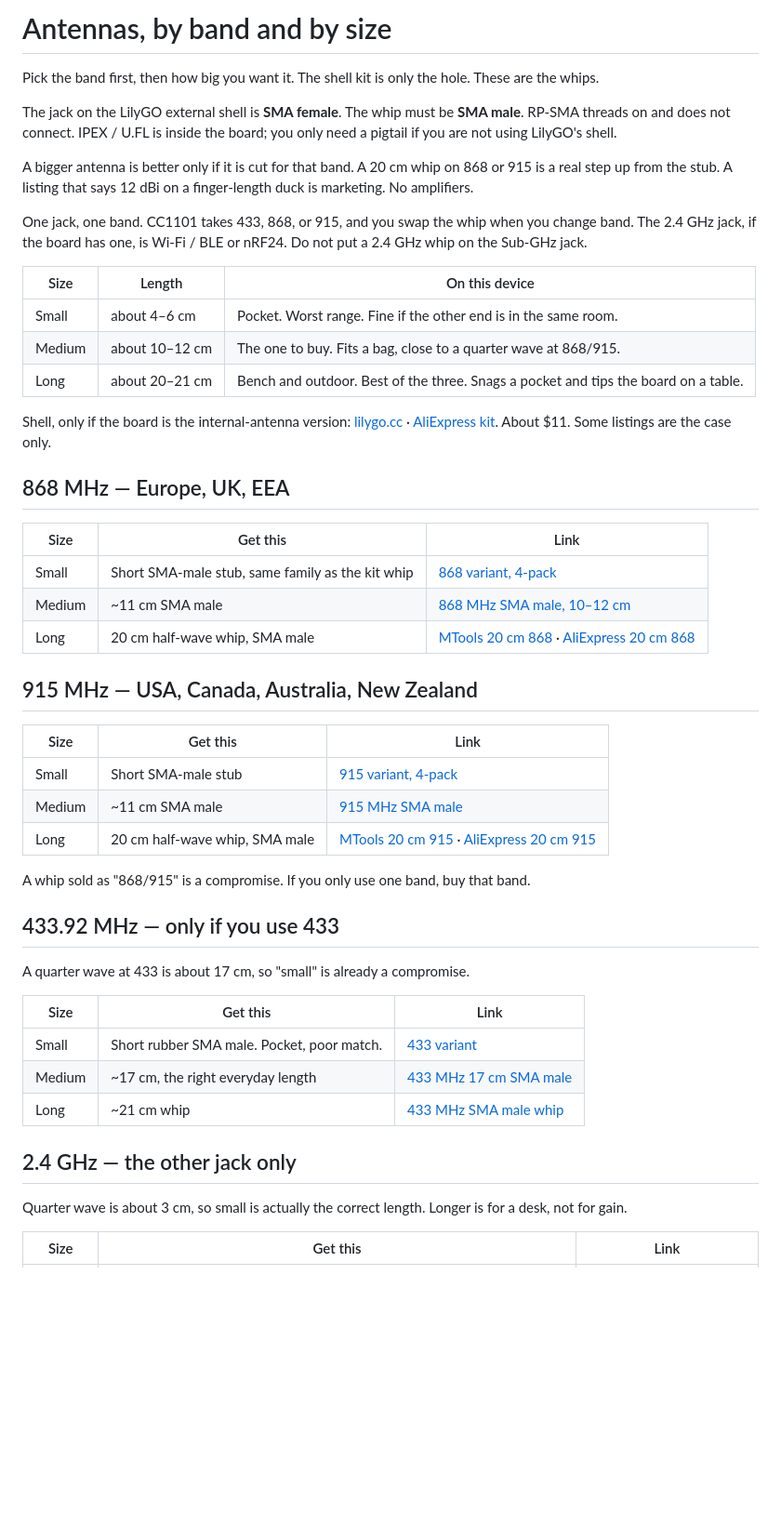
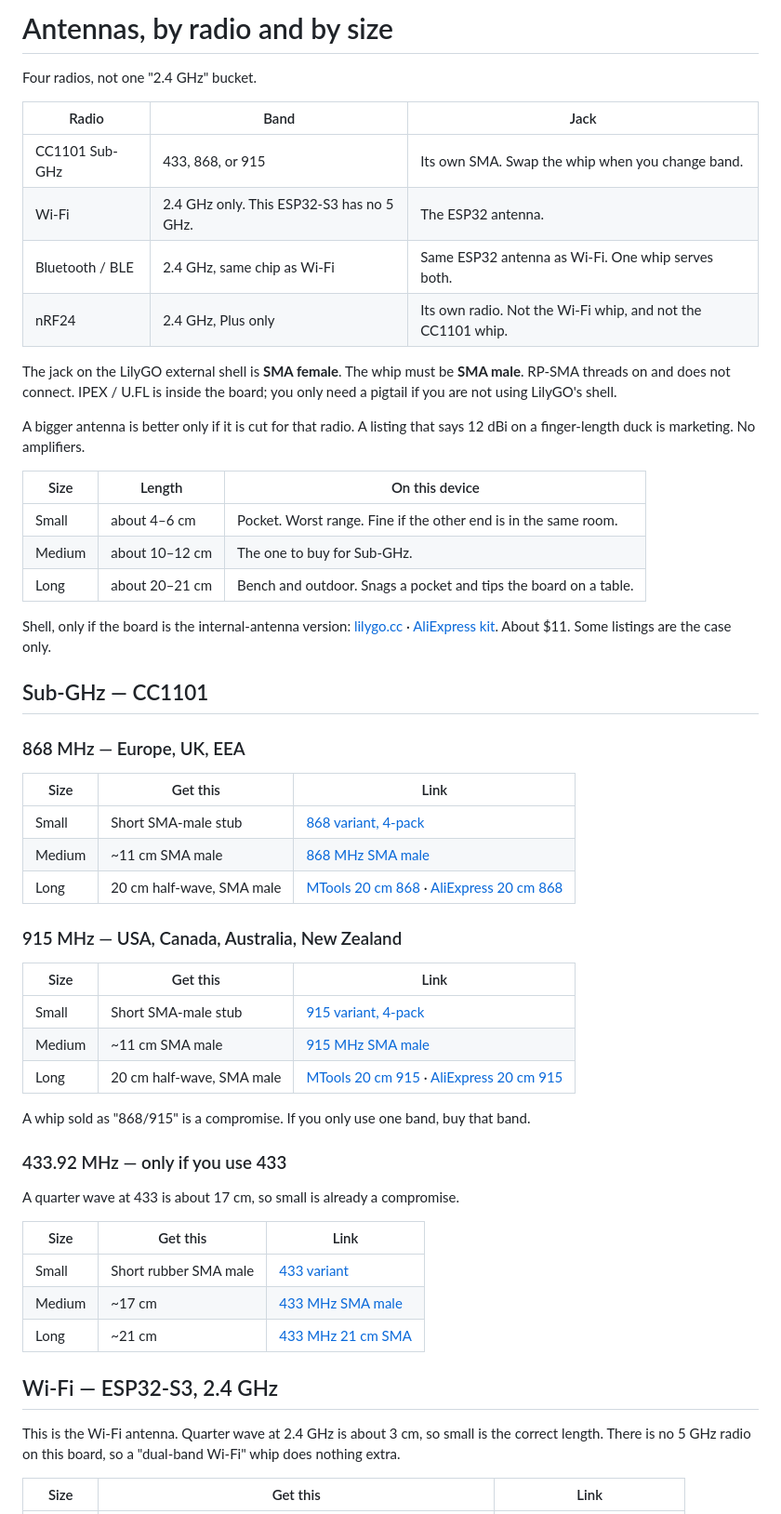
Before and after one commit to iinze0/t-embed-cc1101-guide, a Markdown page: docs/11-antennas.md, the part around one of its changes. Shown at 93% size. Rendered like a GitHub page; blank space fills up the shorter version.

Commit message:
Split Wi-Fi and Bluetooth antenna choices from Sub-GHz

```diff
--- a/docs/11-antennas.md
+++ b/docs/11-antennas.md
@@ -1,52 +1,59 @@
-# Antennas, by band and by size
+# Antennas, by radio and by size
 
-Pick the band first, then how big you want it. The shell kit is only the hole. These are the whips.
+Four radios, not one "2.4 GHz" bucket.
+
+| Radio | Band | Jack |
+| --- | --- | --- |
+| CC1101 Sub-GHz | 433, 868, or 915 | Its own SMA. Swap the whip when you change band. |
+| Wi-Fi | 2.4 GHz only. This ESP32-S3 has no 5 GHz. | The ESP32 antenna. |
+| Bluetooth / BLE | 2.4 GHz, same chip as Wi-Fi | Same ESP32 antenna as Wi-Fi. One whip serves both. |
+| nRF24 | 2.4 GHz, Plus only | Its own radio. Not the Wi-Fi whip, and not the CC1101 whip. |
 
 The jack on the LilyGO external shell is **SMA female**. The whip must be **SMA male**. RP-SMA threads on and does not connect. IPEX / U.FL is inside the board; you only need a pigtail if you are not using LilyGO's shell.
 
-A bigger antenna is better only if it is cut for that band. A 20 cm whip on 868 or 915 is a real step up from the stub. A listing that says 12 dBi on a finger-length duck is marketing. No amplifiers.
-
-One jack, one band. CC1101 takes 433, 868, or 915, and you swap the whip when you change band. The 2.4 GHz jack, if the board has one, is Wi-Fi / BLE or nRF24. Do not put a 2.4 GHz whip on the Sub-GHz jack.
+A bigger antenna is better only if it is cut for that radio. A listing that says 12 dBi on a finger-length duck is marketing. No amplifiers.
 
 | Size | Length | On this device |
 | --- | --- | --- |
 | Small | about 4–6 cm | Pocket. Worst range. Fine if the other end is in the same room. |
-| Medium | about 10–12 cm | The one to buy. Fits a bag, close to a quarter wave at 868/915. |
-| Long | about 20–21 cm | Bench and outdoor. Best of the three. Snags a pocket and tips the board on a table. |
+| Medium | about 10–12 cm | The one to buy for Sub-GHz. |
+| Long | about 20–21 cm | Bench and outdoor. Snags a pocket and tips the board on a table. |
 
 Shell, only if the board is the internal-antenna version: [lilygo.cc](https://lilygo.cc/products/t-embed-series-shell) · [AliExpress kit](https://www.aliexpress.com/item/1005012301045696.html). About $11. Some listings are the case only.
 
-## 868 MHz — Europe, UK, EEA
+## Sub-GHz — CC1101
+
+### 868 MHz — Europe, UK, EEA
 
 | Size | Get this | Link |
 | --- | --- | --- |
-| Small | Short SMA-male stub, same family as the kit whip | [868 variant, 4-pack](https://www.aliexpress.com/item/1005006673760959.html) |
-| Medium | ~11 cm SMA male | [868 MHz SMA male, 10–12 cm](https://www.aliexpress.com/w/wholesale-868mhz-sma-male-antenna.html) |
-| Long | 20 cm half-wave whip, SMA male | [MTools 20 cm 868](https://shop.mtoolstec.com/product/868mhz-20cm-whip-antenna) · [AliExpress 20 cm 868](https://www.aliexpress.com/w/wholesale-868mhz-20cm-sma-antenna.html) |
+| Small | Short SMA-male stub | [868 variant, 4-pack](https://www.aliexpress.com/item/1005006673760959.html) |
+| Medium | ~11 cm SMA male | [868 MHz SMA male](https://www.aliexpress.com/w/wholesale-868mhz-sma-male-antenna.html) |
+| Long | 20 cm half-wave, SMA male | [MTools 20 cm 868](https://shop.mtoolstec.com/product/868mhz-20cm-whip-antenna) · [AliExpress 20 cm 868](https://www.aliexpress.com/w/wholesale-868mhz-20cm-sma-antenna.html) |
 
-## 915 MHz — USA, Canada, Australia, New Zealand
+### 915 MHz — USA, Canada, Australia, New Zealand
 
 | Size | Get this | Link |
 | --- | --- | --- |
 | Small | Short SMA-male stub | [915 variant, 4-pack](https://www.aliexpress.com/item/1005006673760959.html) |
 | Medium | ~11 cm SMA male | [915 MHz SMA male](https://www.aliexpress.com/w/wholesale-915mhz-sma-male-antenna.html) |
-| Long | 20 cm half-wave whip, SMA male | [MTools 20 cm 915](https://shop.mtoolstec.com/product/915mhz-20cm-whip-antenna) · [AliExpress 20 cm 915](https://www.aliexpress.com/w/wholesale-915mhz-20cm-sma-antenna.html) |
+| Long | 20 cm half-wave, SMA male | [MTools 20 cm 915](https://shop.mtoolstec.com/product/915mhz-20cm-whip-antenna) · [AliExpress 20 cm 915](https://www.aliexpress.com/w/wholesale-915mhz-20cm-sma-antenna.html) |
 
 A whip sold as "868/915" is a compromise. If you only use one band, buy that band.
 
-## 433.92 MHz — only if you use 433
+### 433.92 MHz — only if you use 433
 
-A quarter wave at 433 is about 17 cm, so "small" is already a compromise.
+A quarter wave at 433 is about 17 cm, so small is already a compromise.
 
 | Size | Get this | Link |
 | --- | --- | --- |
-| Small | Short rubber SMA male. Pocket, poor match. | [433 variant](https://www.aliexpress.com/item/1005004730589896.html) |
-| Medium | ~17 cm, the right everyday length | [433 MHz 17 cm SMA male](https://www.aliexpress.com/w/wholesale-433mhz-sma-male-antenna.html) |
-| Long | ~21 cm whip | [433 MHz SMA male whip](https://www.aliexpress.com/w/wholesale-433mhz-21cm-sma-antenna.html) |
+| Small | Short rubber SMA male | [433 variant](https://www.aliexpress.com/item/1005004730589896.html) |
+| Medium | ~17 cm | [433 MHz SMA male](https://www.aliexpress.com/w/wholesale-433mhz-sma-male-antenna.html) |
+| Long | ~21 cm | [433 MHz 21 cm SMA](https://www.aliexpress.com/w/wholesale-433mhz-21cm-sma-antenna.html) |
 
-## 2.4 GHz — the other jack only
+## Wi-Fi — ESP32-S3, 2.4 GHz
 
-Quarter wave is about 3 cm, so small is actually the correct length. Longer is for a desk, not for gain.
+This is the Wi-Fi antenna. Quarter wave at 2.4 GHz is about 3 cm, so small is the correct length. There is no 5 GHz radio on this board, so a "dual-band Wi-Fi" whip does nothing extra.
 
 | Size | Get this | Link |
 | --- | --- | --- |
```
Also changed, not shown: other parts of docs/11-antennas.md (+28 -5 lines).
